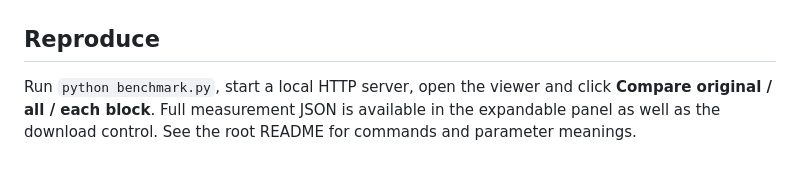
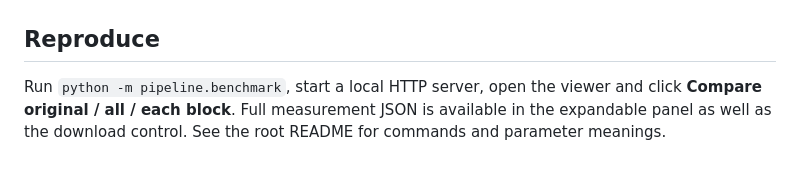
Before and after one commit to Winson-L/VolumeSegmenter, a Markdown page: experiments/spatial-results/RESULTS.md, the part around the change. Drawn GitHub-style.

Commit message:
Update spatial benchmark reproduction command after directory move

```diff
--- a/experiments/spatial-results/RESULTS.md
+++ b/experiments/spatial-results/RESULTS.md
@@ -48,4 +48,4 @@ Memory is application-owned R8 voxel payload, not measured physical VRAM. The on
 
 ## Reproduce
 
-Run `python benchmark.py`, start a local HTTP server, open the viewer and click **Compare original / all / each block**. Full measurement JSON is available in the expandable panel as well as the download control. See the root README for commands and parameter meanings.
+Run `python -m pipeline.benchmark`, start a local HTTP server, open the viewer and click **Compare original / all / each block**. Full measurement JSON is available in the expandable panel as well as the download control. See the root README for commands and parameter meanings.
```
